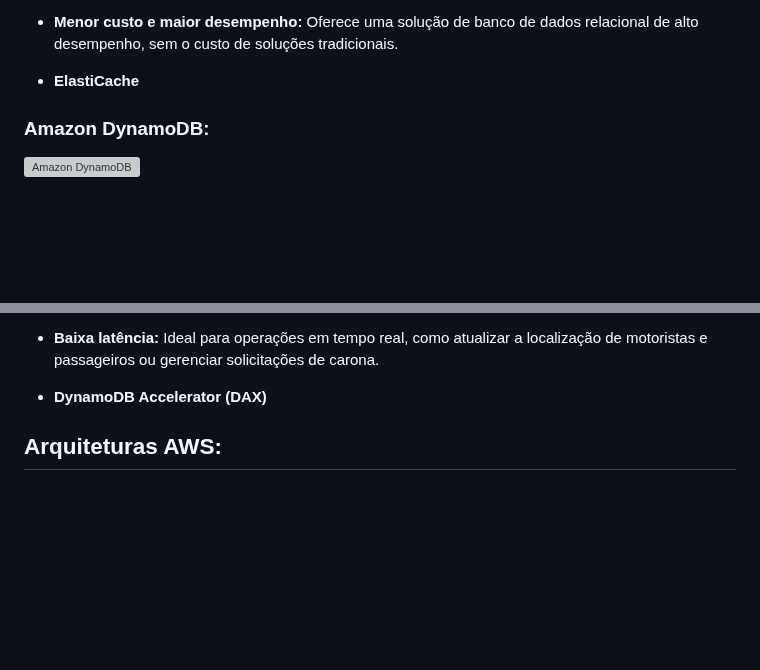
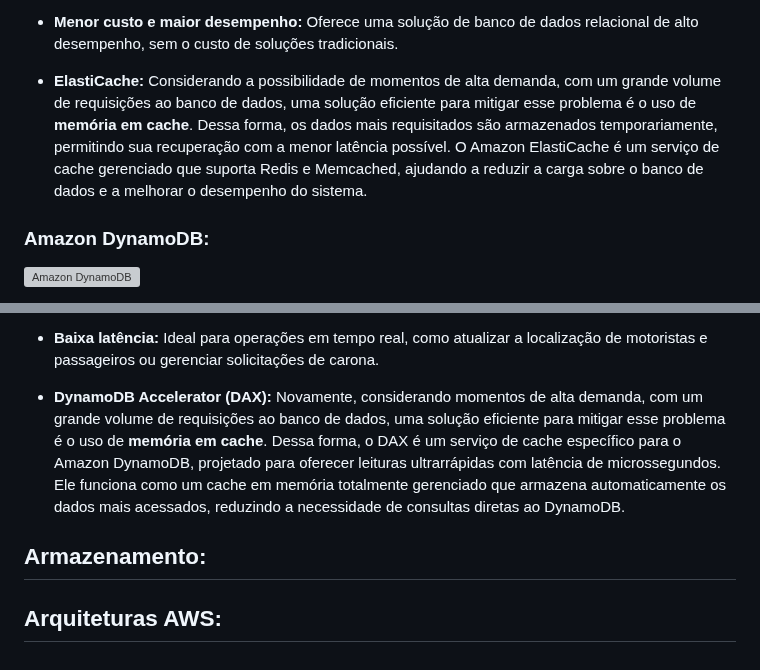
Before and after one commit to PedroIsse/Eng-Software-II, a Markdown page: Requisitos-BD-Arquitetura.md, 2 parts joined by grey strips. Drawn GitHub-style; blank space fills up the shorter version; grey boxes are pictures that could not be loaded.

```diff
--- a/Requisitos-BD-Arquitetura.md
+++ b/Requisitos-BD-Arquitetura.md
@@ -45,7 +45,7 @@ Portanto, a escolha de Banco de Dados Relacional ideal seria o **Amazon Aurora**
 
 - **Menor custo e maior desempenho:** Oferece uma solução de banco de dados relacional de alto desempenho, sem o custo de soluções tradicionais.
 
-- **ElastiCache**
+- **ElastiCache:** Considerando a possibilidade de momentos de alta demanda, com um grande volume de requisições ao banco de dados, uma solução eficiente para mitigar esse problema é o uso de **memória em cache**. Dessa forma, os dados mais requisitados são armazenados temporariamente, permitindo sua recuperação com a menor latência possível. O Amazon ElastiCache é um serviço de cache gerenciado que suporta Redis e Memcached, ajudando a reduzir a carga sobre o banco de dados e a melhorar o desempenho do sistema.
 
 ### **Amazon DynamoDB:**
 
@@ -63,6 +63,8 @@ O **DynamoDB** é um banco de dados NoSQL totalmente gerido e altamente escaláv
 
 - **Baixa latência:** Ideal para operações em tempo real, como atualizar a localização de motoristas e passageiros ou gerenciar solicitações de carona.
 
-- **DynamoDB Accelerator (DAX)**
+- **DynamoDB Accelerator (DAX):** Novamente, considerando momentos de alta demanda, com um grande volume de requisições ao banco de dados, uma solução eficiente para mitigar esse problema é o uso de **memória em cache**. Dessa forma, o DAX é um serviço de cache específico para o Amazon DynamoDB, projetado para oferecer leituras ultrarrápidas com latência de microssegundos. Ele funciona como um cache em memória totalmente gerenciado que armazena automaticamente os dados mais acessados, reduzindo a necessidade de consultas diretas ao DynamoDB.
+
+## **Armazenamento:**
 
 ## **Arquiteturas AWS:**
```
Also changed, not shown: README.md (+26 -12 lines).
